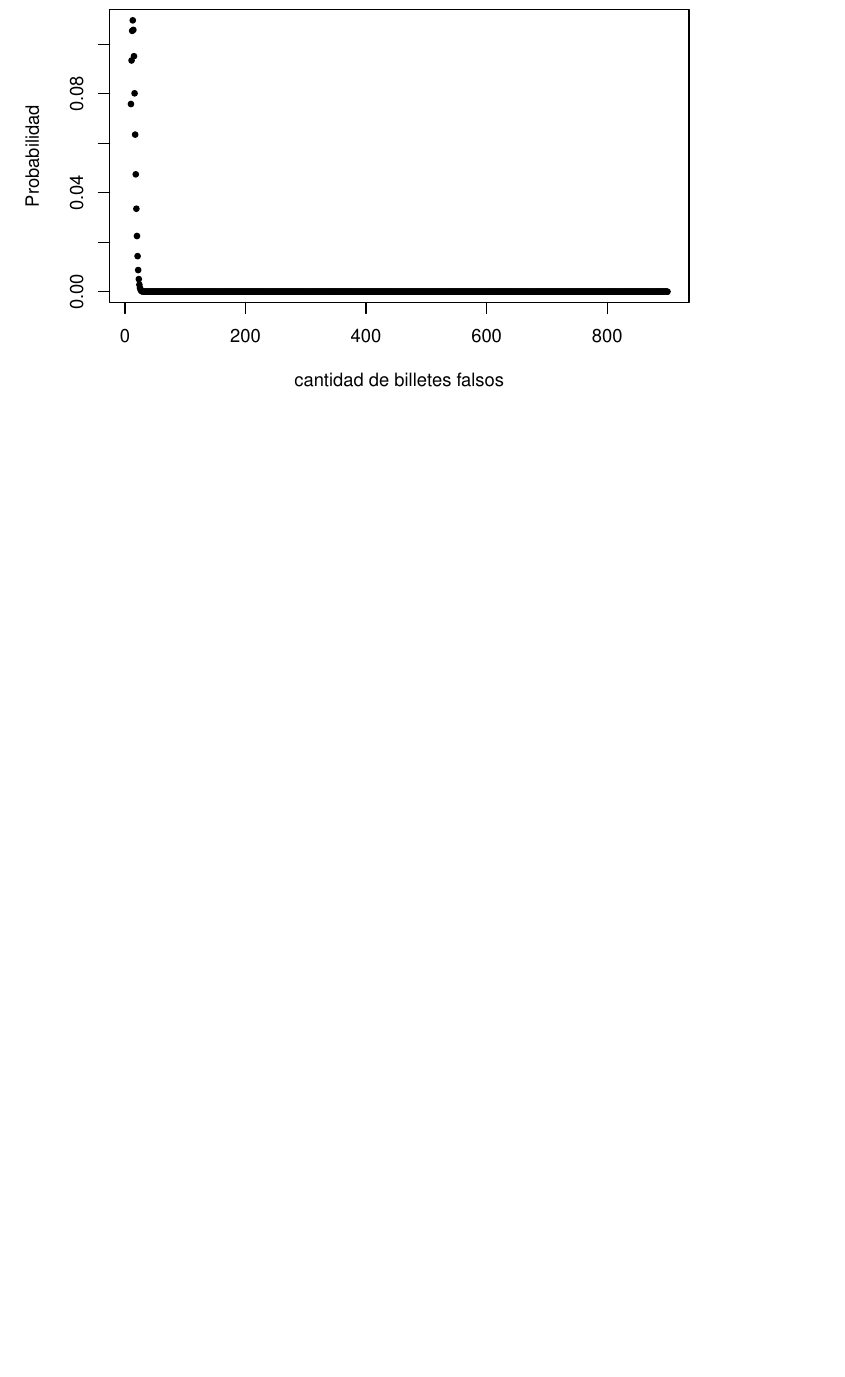
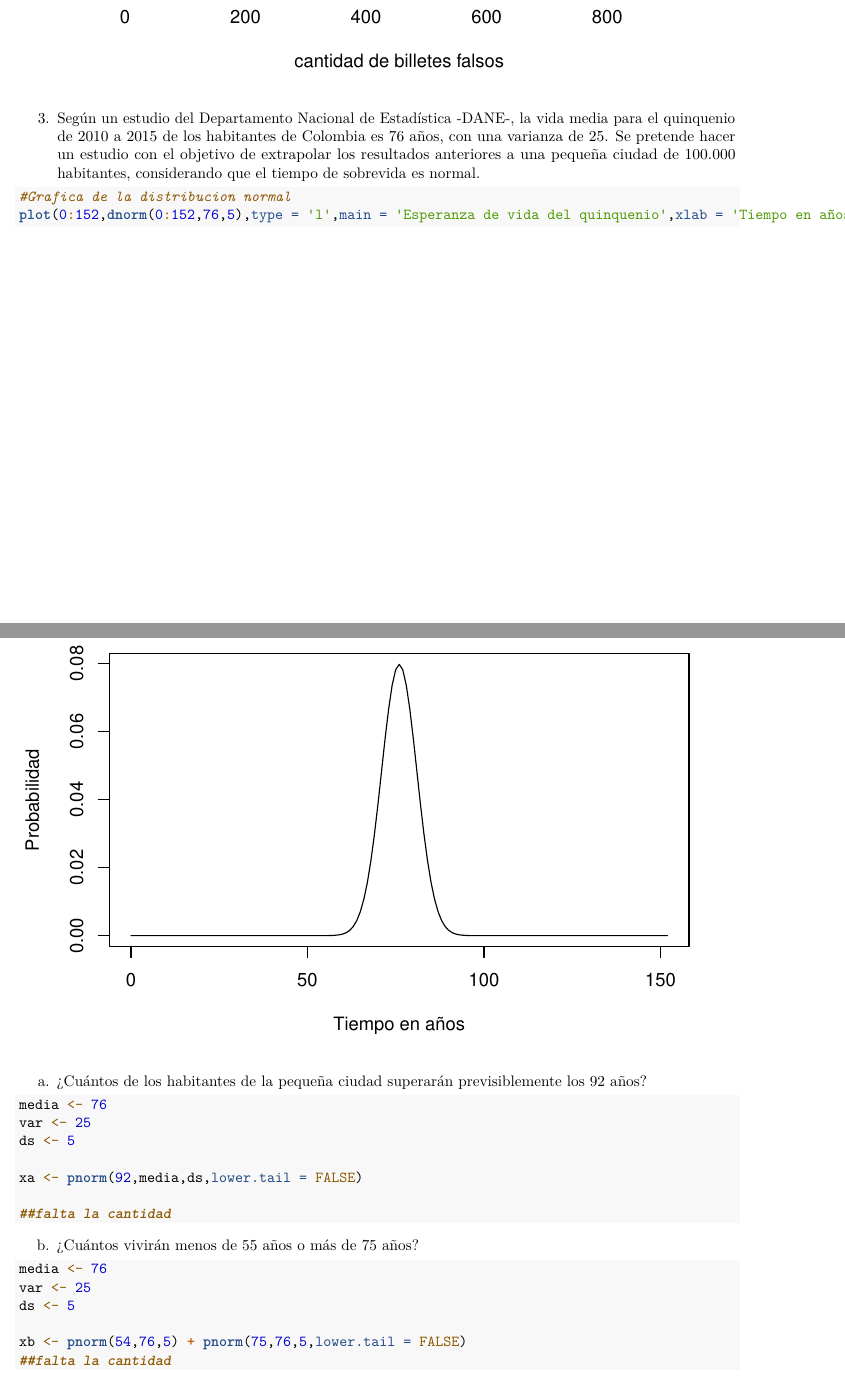
Before and after one commit to JoseZapata3/Simulacion, an R Markdown document (Taller1.Rmd): part of page 7 of 7 before the commit and two parts of pages 7 and 8 of 8 after it, the two joined at a grey line, cut at the place of the change, the shorter picture padded with empty space. Rendered offline with R 4.5, knitr and Pandoc, then LaTeX, with nearby package versions.

Commit message:
Se adelanta el desarrollo del punto 3, sin embargo no esta terminado, de igual manera del punto uno solo se tiene un adelanto del inciso a, falta el resto y dar por culminado el mencionado anteriormente

````diff
--- a/Taller1.Rmd
+++ b/Taller1.Rmd
@@ -99,3 +99,33 @@ Xc <- 1 - pbinom(10,900,p)
 plot(10:900,dbinom(10:900,900,p),main = 'Distribucion binomial (  n > 10  , p = 0.015 )',ylab = 'Probabilidad',xlab = 'cantidad de billetes falsos', pch = 20)
 
 ```
+
+3.  Según un estudio del Departamento Nacional de Estadística -DANE-, la vida media para el quinquenio de 2010 a 2015 de los habitantes de Colombia es 76 años, con una varianza de 25. Se pretende hacer un estudio con el objetivo de extrapolar los resultados anteriores a una pequeña ciudad de 100.000 habitantes, considerando que el tiempo de sobrevida es normal.
+
+```{r}
+#Grafica de la distribucion normal
+plot(0:152,dnorm(0:152,76,5),type = 'l',main = 'Esperanza de vida del quinquenio',xlab = 'Tiempo en años',ylab = 'Probabilidad')
+```
+
+a.  ¿Cuántos de los habitantes de la pequeña ciudad superarán previsiblemente los 92 años?
+
+```{r}
+media <- 76
+var <- 25
+ds <- 5
+
+xa <- pnorm(92,media,ds,lower.tail = FALSE)
+
+##falta la cantidad
+```
+
+b.  ¿Cuántos vivirán menos de 55 años o más de 75 años?
+
+```{r}
+media <- 76
+var <- 25
+ds <- 5
+
+xb <- pnorm(54,76,5) + pnorm(75,76,5,lower.tail = FALSE)
+##falta la cantidad
+```
````
